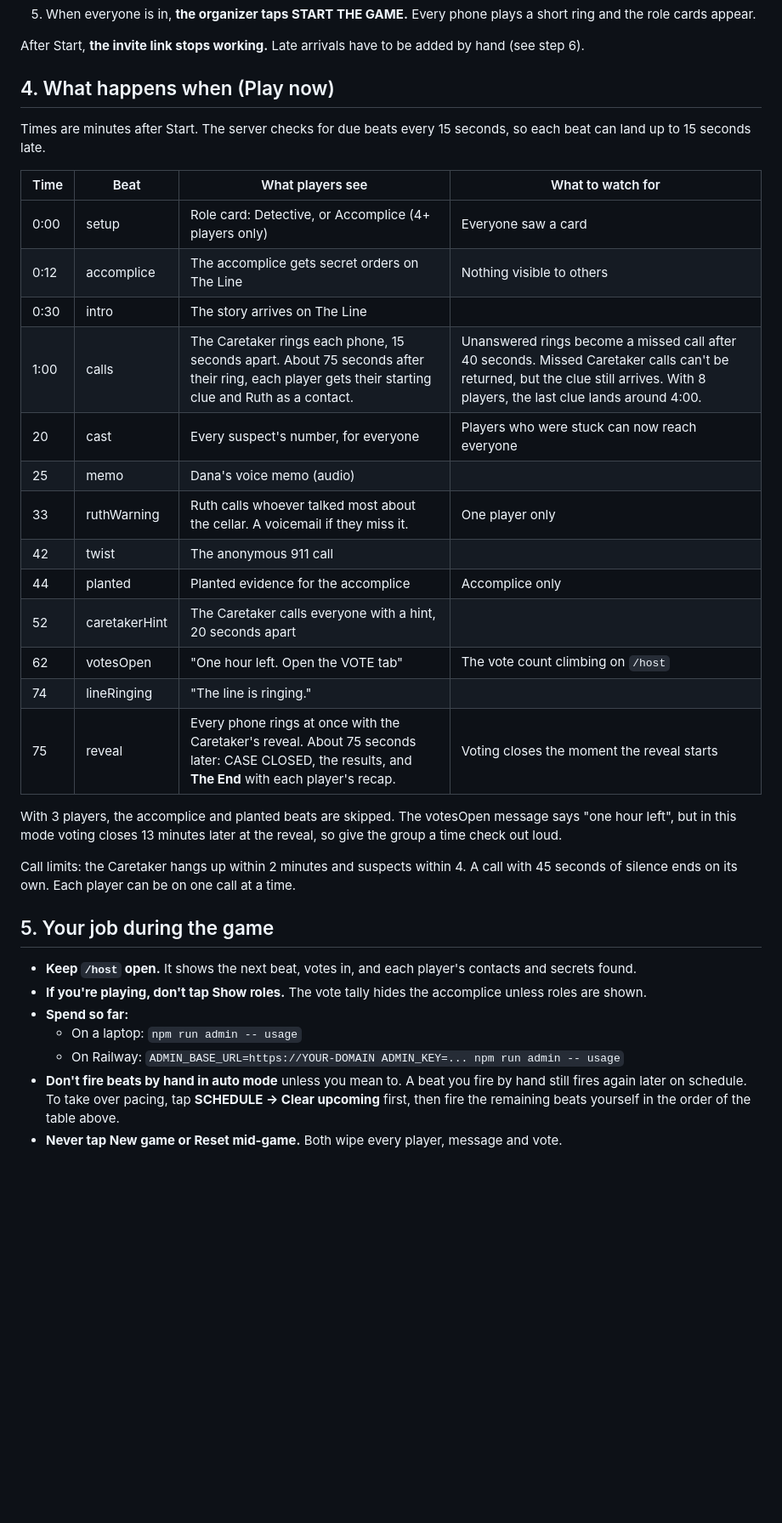
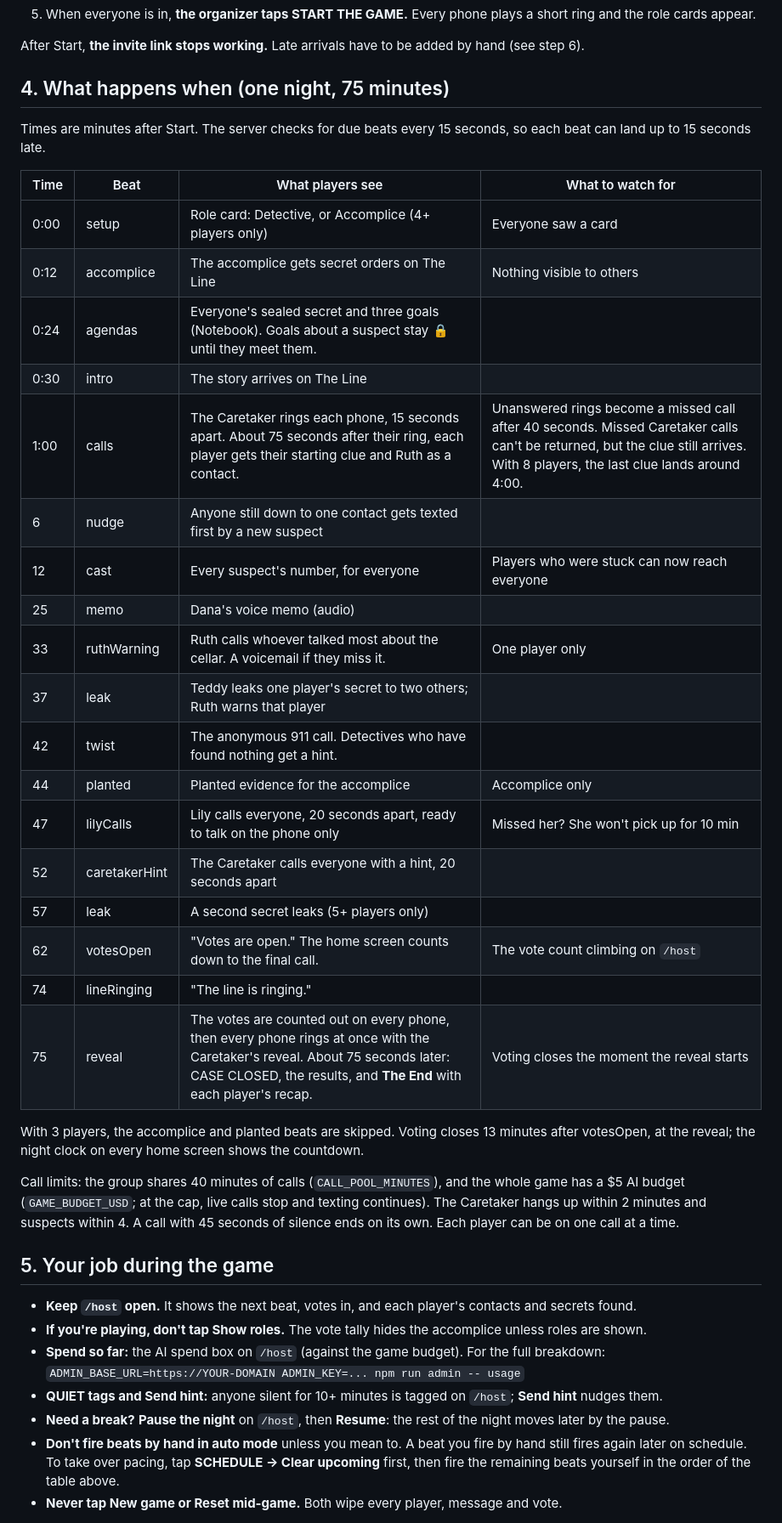
Before and after one commit to michael22solis-cyber/PartyLine, a Markdown page: docs/PLAYTEST_RUNBOOK.md, the part around one of its changes. Shown at 85% size. Rendered like a GitHub page; blank space fills up the shorter version.

Commit message:
Update the merged playtest runbook for the current game
The runbook from claude/relaxed-hamilton-j9i0zy predates several changes.
Updated: the length label, the timetable (agendas, nudge at 6, cast at 12,
leaks, Lily's call, the counted-out votes), the call pool and AI budget,
/host spend, QUIET and hints, pause, the rejoin flow, and the "line is
dead" / "out of call time" messages.

Co-Authored-By: Claude Opus 5.5 <noreply@anthropic.com>
Claude-Session: https://claude.ai/code/session_01D7Frm8duurDq8QthxcNfqY

```diff
--- a/docs/PLAYTEST_RUNBOOK.md
+++ b/docs/PLAYTEST_RUNBOOK.md
@@ -137,7 +137,7 @@ If you can, repeat steps 1–2 on one iPhone and one Android phone. If a step fa
 
 After Start, **the invite link stops working.** Late arrivals have to be added by hand (see step 6).
 
-## 4. What happens when (Play now)
+## 4. What happens when (one night, 75 minutes)
 
 Times are minutes after Start. The server checks for due beats every 15 seconds, so each beat can land up to 15
 seconds late.
@@ -146,31 +146,38 @@ seconds late.
 |---|---|---|---|
 | 0:00 | setup | Role card: Detective, or Accomplice (4+ players only) | Everyone saw a card |
 | 0:12 | accomplice | The accomplice gets secret orders on The Line | Nothing visible to others |
+| 0:24 | agendas | Everyone's sealed secret and three goals (Notebook). Goals about a suspect stay 🔒 until they meet them. | |
 | 0:30 | intro | The story arrives on The Line | |
 | 1:00 | calls | The Caretaker rings each phone, 15 seconds apart. About 75 seconds after their ring, each player gets their starting clue and Ruth as a contact. | Unanswered rings become a missed call after 40 seconds. Missed Caretaker calls can't be returned, but the clue still arrives. With 8 players, the last clue lands around 4:00. |
-| 20 | cast | Every suspect's number, for everyone | Players who were stuck can now reach everyone |
+| 6 | nudge | Anyone still down to one contact gets texted first by a new suspect | |
+| 12 | cast | Every suspect's number, for everyone | Players who were stuck can now reach everyone |
 | 25 | memo | Dana's voice memo (audio) | |
 | 33 | ruthWarning | Ruth calls whoever talked most about the cellar. A voicemail if they miss it. | One player only |
-| 42 | twist | The anonymous 911 call | |
+| 37 | leak | Teddy leaks one player's secret to two others; Ruth warns that player | |
+| 42 | twist | The anonymous 911 call. Detectives who have found nothing get a hint. | |
 | 44 | planted | Planted evidence for the accomplice | Accomplice only |
+| 47 | lilyCalls | Lily calls everyone, 20 seconds apart, ready to talk on the phone only | Missed her? She won't pick up for 10 min |
 | 52 | caretakerHint | The Caretaker calls everyone with a hint, 20 seconds apart | |
-| 62 | votesOpen | "One hour left. Open the VOTE tab" | The vote count climbing on `/host` |
+| 57 | leak | A second secret leaks (5+ players only) | |
+| 62 | votesOpen | "Votes are open." The home screen counts down to the final call. | The vote count climbing on `/host` |
 | 74 | lineRinging | "The line is ringing." | |
-| 75 | reveal | Every phone rings at once with the Caretaker's reveal. About 75 seconds later: CASE CLOSED, the results, and **The End** with each player's recap. | Voting closes the moment the reveal starts |
+| 75 | reveal | The votes are counted out on every phone, then every phone rings at once with the Caretaker's reveal. About 75 seconds later: CASE CLOSED, the results, and **The End** with each player's recap. | Voting closes the moment the reveal starts |
 
-With 3 players, the accomplice and planted beats are skipped. The votesOpen message says "one hour left", but in this
-mode voting closes 13 minutes later at the reveal, so give the group a time check out loud.
+With 3 players, the accomplice and planted beats are skipped. Voting closes 13 minutes after votesOpen, at the reveal;
+the night clock on every home screen shows the countdown.
 
-Call limits: the Caretaker hangs up within 2 minutes and suspects within 4. A call with 45 seconds of silence ends on
+Call limits: the group shares 40 minutes of calls (`CALL_POOL_MINUTES`), and the whole game has a $5 AI budget
+(`GAME_BUDGET_USD`; at the cap, live calls stop and texting continues). The Caretaker hangs up within 2 minutes and suspects within 4. A call with 45 seconds of silence ends on
 its own. Each player can be on one call at a time.
 
 ## 5. Your job during the game
 
 - **Keep `/host` open.** It shows the next beat, votes in, and each player's contacts and secrets found.
 - **If you're playing, don't tap Show roles.** The vote tally hides the accomplice unless roles are shown.
-- **Spend so far:**
-  - On a laptop: `npm run admin -- usage`
-  - On Railway: `ADMIN_BASE_URL=https://YOUR-DOMAIN ADMIN_KEY=... npm run admin -- usage`
+- **Spend so far:** the AI spend box on `/host` (against the game budget). For the full breakdown:
+  `ADMIN_BASE_URL=https://YOUR-DOMAIN ADMIN_KEY=... npm run admin -- usage`
+- **QUIET tags and Send hint:** anyone silent for 10+ minutes is tagged on `/host`; **Send hint** nudges them.
+- **Need a break?** **Pause the night** on `/host`, then **Resume**: the rest of the night moves later by the pause.
 - **Don't fire beats by hand in auto mode** unless you mean to. A beat you fire by hand still fires again later on
   schedule. To take over pacing, tap **SCHEDULE → Clear upcoming** first, then fire the remaining beats yourself in
   the order of the table above.
```
Also changed, not shown: other parts of docs/PLAYTEST_RUNBOOK.md (+9 -8 lines).
